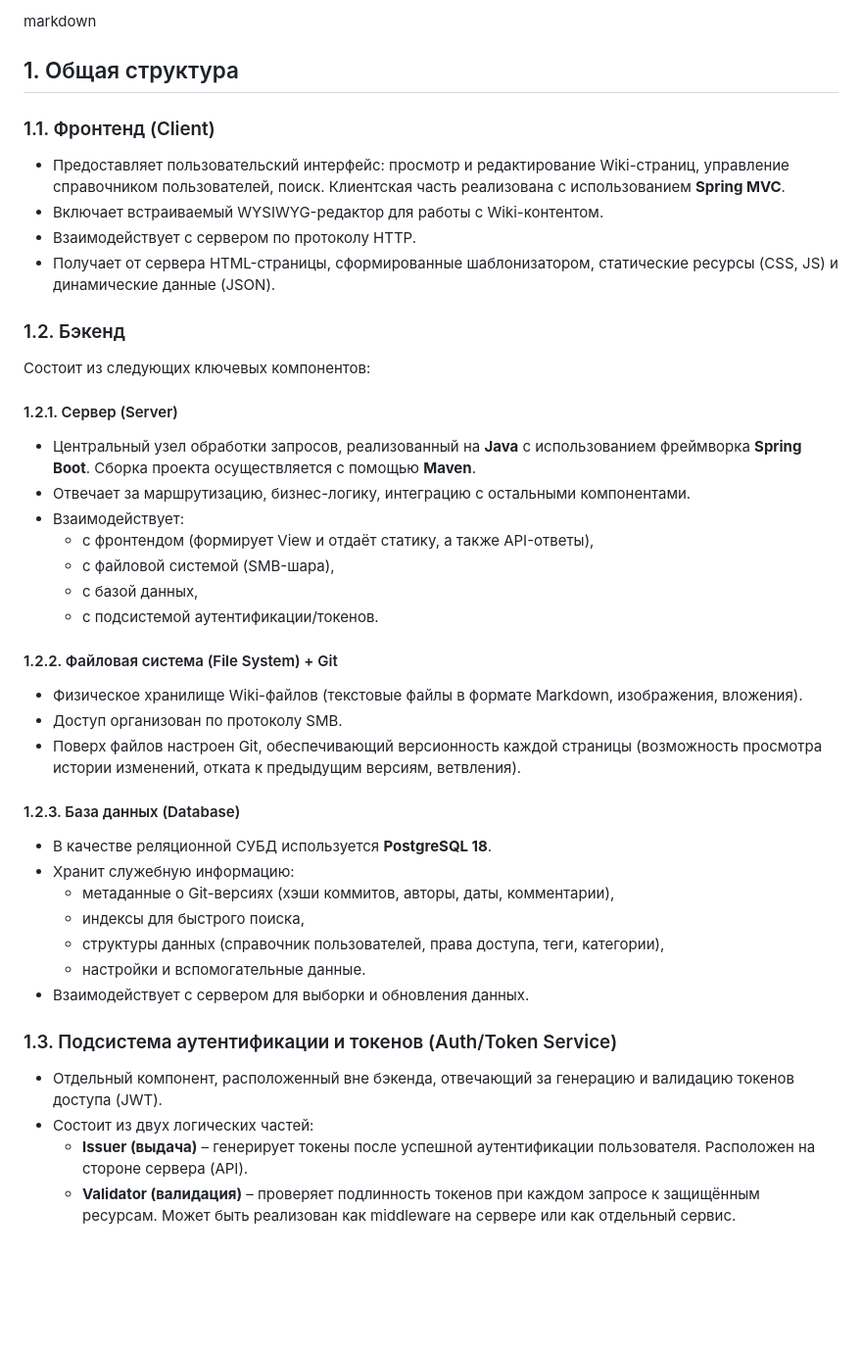
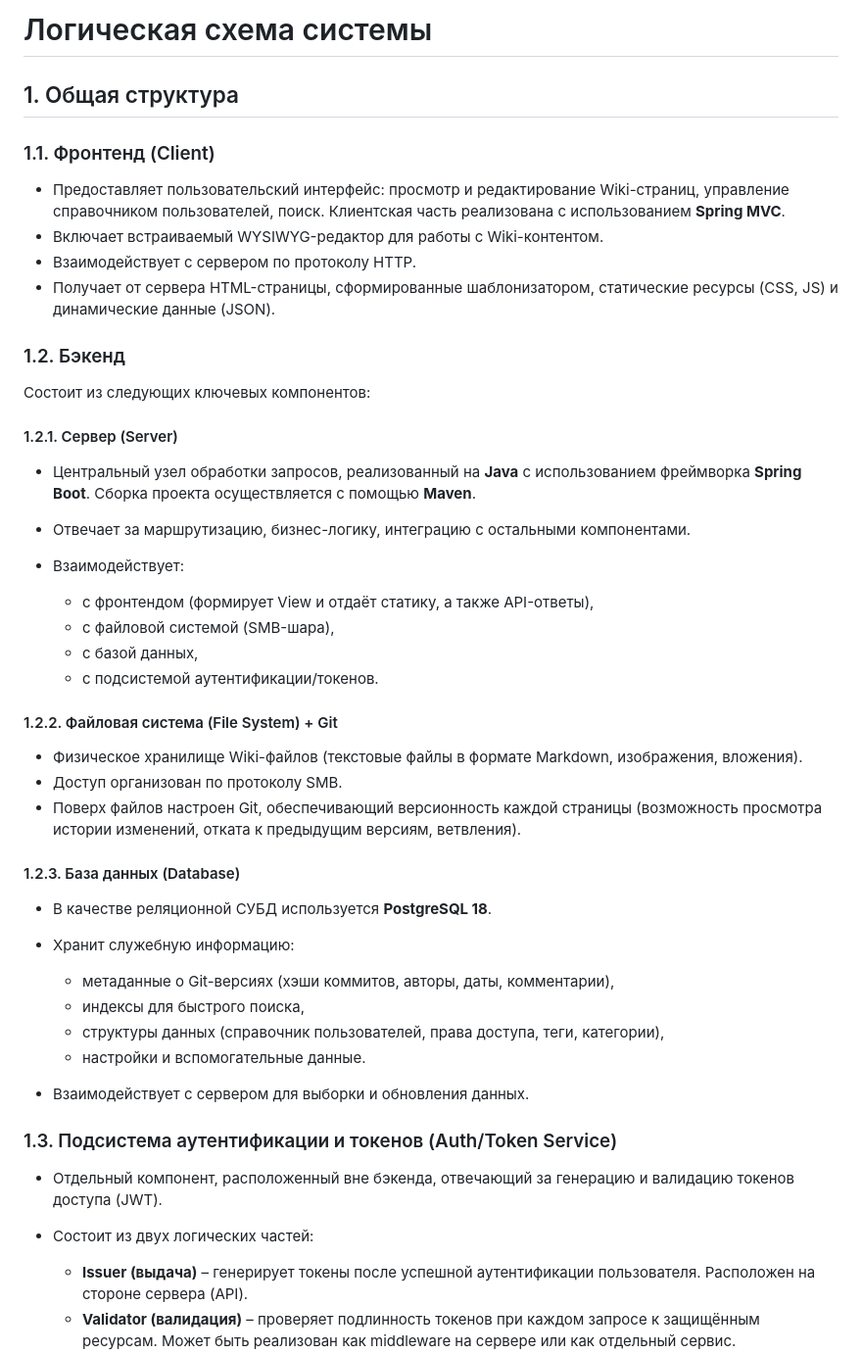
Before and after one commit to C23-501-SoftDev/Docs, a Markdown page: logic_scheme.md, the part around the change. Shown at 98% size. Rendered like a GitHub page; blank space fills up the shorter version.

Commit message:
небольшие исправления разметки

```diff
--- a/logic_scheme.md
+++ b/logic_scheme.md
@@ -1,32 +1,40 @@
-markdown
+# Логическая схема системы
+
 ## 1. Общая структура
 
 ### 1.1. Фронтенд (Client)
+
 - Предоставляет пользовательский интерфейс: просмотр и редактирование Wiki-страниц, управление справочником пользователей, поиск. Клиентская часть реализована с использованием **Spring MVC**.
 - Включает встраиваемый WYSIWYG-редактор для работы с Wiki-контентом.
 - Взаимодействует с сервером по протоколу HTTP.
 - Получает от сервера HTML-страницы, сформированные шаблонизатором, статические ресурсы (CSS, JS) и динамические данные (JSON).
 
 ### 1.2. Бэкенд
+
 Состоит из следующих ключевых компонентов:
 
 #### 1.2.1. Сервер (Server)
+
 - Центральный узел обработки запросов, реализованный на **Java** с использованием фреймворка **Spring Boot**. Сборка проекта осуществляется с помощью **Maven**.
 - Отвечает за маршрутизацию, бизнес-логику, интеграцию с остальными компонентами.
 - Взаимодействует:
+
   - с фронтендом (формирует View и отдаёт статику, а также API-ответы),
   - с файловой системой (SMB-шара),
   - с базой данных,
   - с подсистемой аутентификации/токенов.
 
 #### 1.2.2. Файловая система (File System) + Git
+
 - Физическое хранилище Wiki-файлов (текстовые файлы в формате Markdown, изображения, вложения).
 - Доступ организован по протоколу SMB.
 - Поверх файлов настроен Git, обеспечивающий версионность каждой страницы (возможность просмотра истории изменений, отката к предыдущим версиям, ветвления).
 
 #### 1.2.3. База данных (Database)
+
 - В качестве реляционной СУБД используется **PostgreSQL 18**.
 - Хранит служебную информацию:
+
   - метаданные о Git-версиях (хэши коммитов, авторы, даты, комментарии),
   - индексы для быстрого поиска,
   - структуры данных (справочник пользователей, права доступа, теги, категории),
@@ -34,8 +42,10 @@ markdown
 - Взаимодействует с сервером для выборки и обновления данных.
 
 ### 1.3. Подсистема аутентификации и токенов (Auth/Token Service)
+
 - Отдельный компонент, расположенный вне бэкенда, отвечающий за генерацию и валидацию токенов доступа (JWT).
 - Состоит из двух логических частей:
+
   - **Issuer (выдача)** – генерирует токены после успешной аутентификации пользователя. Расположен на стороне сервера (API).
   - **Validator (валидация)** – проверяет подлинность токенов при каждом запросе к защищённым ресурсам. Может быть реализован как middleware на сервере или как отдельный сервис.
 - Обеспечивает безопасный доступ к API и разграничение прав пользователей на основе ролей и политик.
```
Also changed, not shown: base-requirements.md (+35 -0 lines).
